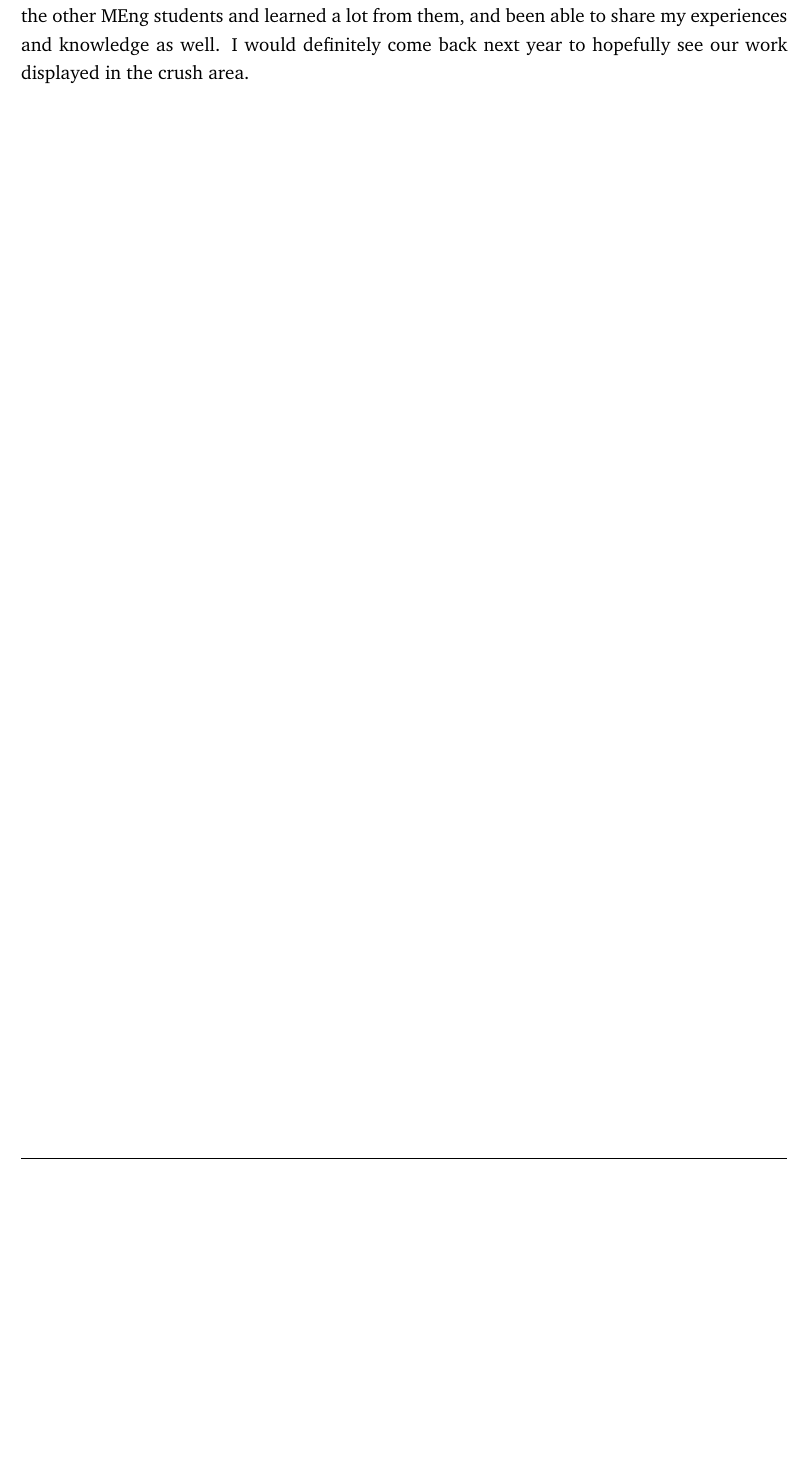
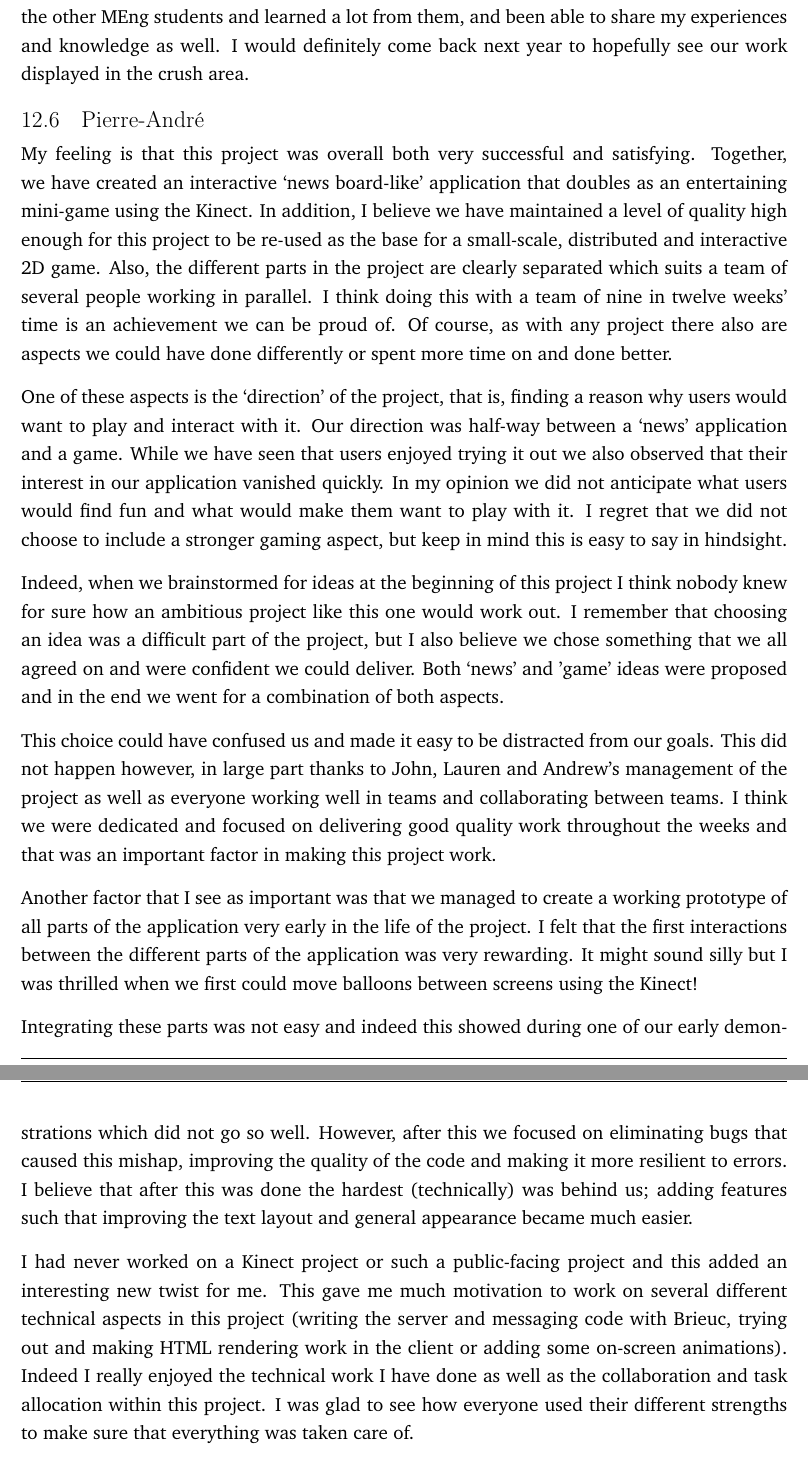
Before and after one commit to andrewdodd13/kinect-balloons, a LaTeX document (Documents/Report.tex, which reads Documents/Reflection-Pierre.tex): part of page 70 of 90 before the commit and two parts of pages 69 and 70 of 92 after it, the two joined at a grey line, cut so that both start at the same text, the shorter picture padded with empty space. Compiled offline with pdfLaTeX.

Commit message:
Added my reflection section

```diff
--- /dev/null
+++ b/Documents/Reflection-Pierre.tex
@@ -0,0 +1,52 @@
+My feeling is that this project was overall both very successful and satisfying.
+Together, we have created an interactive `news board-like' application that doubles
+as an entertaining mini-game using the Kinect. In addition, I believe we have
+maintained a level of quality high enough for this project to be re-used as the
+base for a small-scale, distributed and interactive 2D game. Also, the different
+parts in the project are clearly separated which suits a team of several people
+working in parallel. I think doing this with a team of nine in twelve weeks'
+time is an achievement we can be proud of. Of course, as with any project there
+also are aspects we could have done differently or spent more time on and done better.
+
+One of these aspects is the `direction' of the project, that is, finding a reason
+why users would want to play and interact with it. Our direction was half-way
+between a `news' application and a game. While we have seen that users enjoyed
+trying it out we also observed that their interest in our application vanished
+quickly. In my opinion we did not anticipate what users would find fun and what
+would make them want to play with it. I regret that we did not choose to include
+a stronger gaming aspect, but keep in mind this is easy to say in hindsight.
+
+Indeed, when we brainstormed for ideas at the beginning of this project I think
+nobody knew for sure how an ambitious project like this one would work out. I
+remember that choosing an idea was a difficult part of the project, but I also
+believe we chose something that we all agreed on and were confident we could
+deliver. Both `news' and 'game' ideas were proposed and in the end we went for
+a combination of both aspects.
+
+This choice could have confused us and made it easy to be distracted from our goals.
+This did not happen however, in large part thanks to John, Lauren and Andrew's
+management of the project as well as everyone working well in teams and collaborating
+between teams. I think we were dedicated and focused on delivering good quality work
+throughout the weeks and that was an important factor in making this project work.
+
+Another factor that I see as important was that we managed to create a working
+prototype of all parts of the application very early in the life of the project.
+I felt that the first interactions between the different parts of the application
+was very rewarding. It might sound silly but I was thrilled when we first could
+move balloons between screens using the Kinect!
+
+Integrating these parts was not easy and indeed this showed during one of our
+early demonstrations which did not go so well. However, after this we focused
+on eliminating bugs that caused this mishap, improving the quality of the code and making
+it more resilient to errors. I believe that after this was done the hardest
+(technically) was behind us; adding features such that improving the text layout
+and general appearance became much easier.
+
+I had never worked on a Kinect project or such a public-facing project and this
+added an interesting new twist for me. This gave me much motivation to work on
+several different technical aspects in this project (writing the server and
+messaging code with Brieuc, trying out and making HTML rendering work in the
+client or adding some on-screen animations). Indeed I really enjoyed the technical
+work I have done as well as the collaboration and task allocation within this
+project. I was glad to see how everyone used their different strengths to make
+sure that everything was taken care of.
--- a/Documents/Report.tex
+++ b/Documents/Report.tex
@@ -247,14 +247,17 @@
 \subsection{William}
 \input{Reflection-William.tex}
 
+\subsection{Brieuc}
+\input{Reflection-Brieuc.tex}
+
+\subsection{Pierre-Andr\'{e}}
+\input{Reflection-Pierre.tex}
+
 \subsection{John}
 \input{Reflection-John.tex}
 
 \subsection{Chris}
 \input{Reflection-Chris.tex}
-
-\subsection{Brieuc}
-\input{Reflection-Brieuc.tex}
 
 \clearpage{}
 \appendix
```
Also changed, not shown: Documents/Config-Options.tex (+1 -1 lines), Documents/Reflection-Pierre.tex (8 more changed lines).
